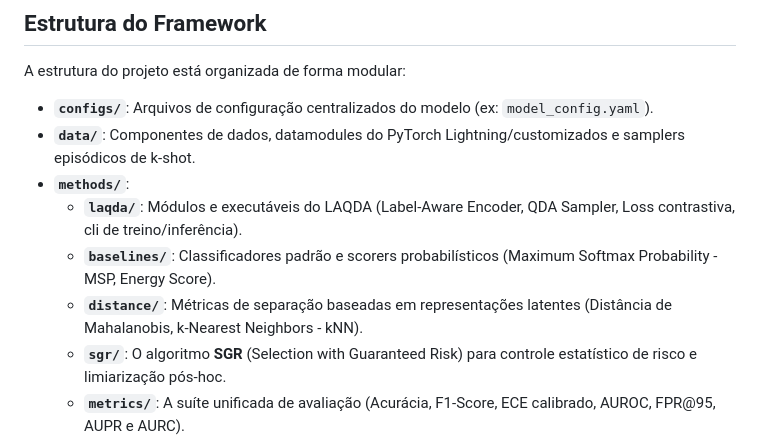
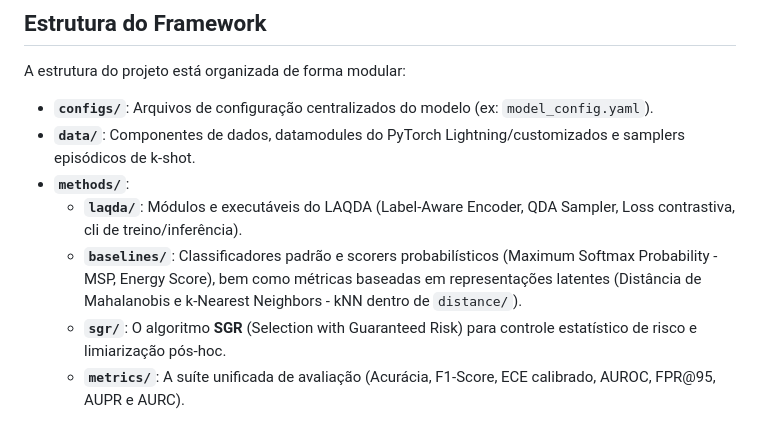
Before and after one commit to beatrizalmeidaf/selective-risk-framework, a Markdown page: README.md, the part around the change. Rendered like a GitHub page.

Commit message:
update: readme

```diff
--- a/README.md
+++ b/README.md
@@ -12,8 +12,7 @@ A estrutura do projeto está organizada de forma modular:
 *   **`data/`**: Componentes de dados, datamodules do PyTorch Lightning/customizados e samplers episódicos de k-shot.
 *   **`methods/`**:
     *   **`laqda/`**: Módulos e executáveis do LAQDA (Label-Aware Encoder, QDA Sampler, Loss contrastiva, cli de treino/inferência).
-    *   **`baselines/`**: Classificadores padrão e scorers probabilísticos (Maximum Softmax Probability - MSP, Energy Score).
-    *   **`distance/`**: Métricas de separação baseadas em representações latentes (Distância de Mahalanobis, k-Nearest Neighbors - kNN).
+    *   **`baselines/`**: Classificadores padrão e scorers probabilísticos (Maximum Softmax Probability - MSP, Energy Score), bem como métricas baseadas em representações latentes (Distância de Mahalanobis e k-Nearest Neighbors - kNN dentro de `distance/`).
     *   **`sgr/`**: O algoritmo **SGR** (Selection with Guaranteed Risk) para controle estatístico de risco e limiarização pós-hoc.
     *   **`metrics/`**: A suíte unificada de avaliação (Acurácia, F1-Score, ECE calibrado, AUROC, FPR@95, AUPR e AURC).
 *   **`tests/`**: Testes automatizados para validação matemática e de integridade dos componentes do framework.
```
